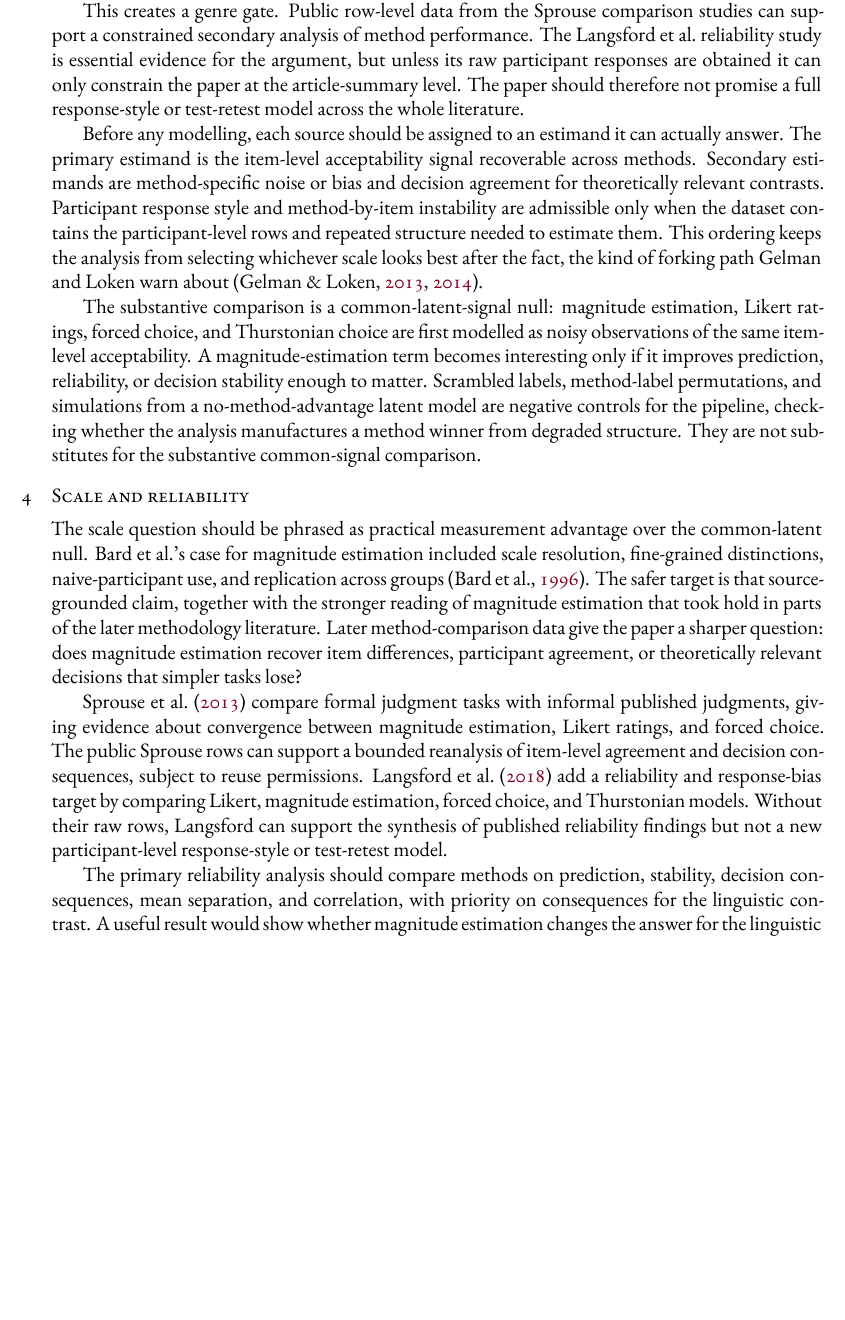
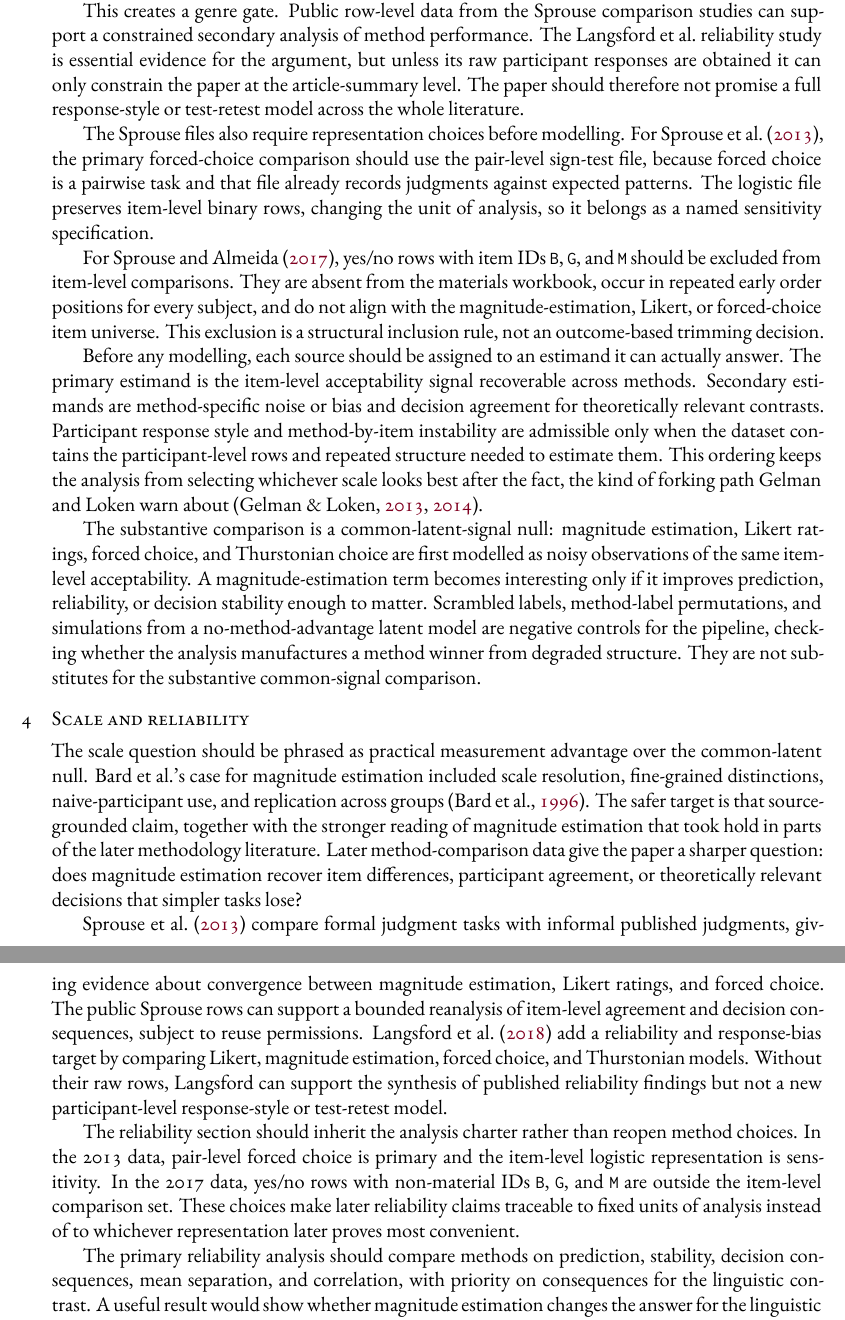
Before and after one commit to BrettRey/bard-magnitude-estimation-reassessment, a LaTeX paper (main.tex, which reads sections/03-secondary-data-design.tex, sections/04-scale-and-reliability.tex): part of page 2 of 4 before the commit and two parts of pages 2 and 3 of 4 after it, the two joined at a grey line, cut so that both start at the same text, the shorter picture padded with empty space. The pictures show the PDF file main.pdf that the author committed with the source.

Commit message:
Align manuscript methods with analysis gate
Co-Authored-By: Codex <codex@openai.com>

```diff
--- a/sections/03-secondary-data-design.tex
+++ b/sections/03-secondary-data-design.tex
@@ -20,6 +20,20 @@ but unless its raw participant responses are obtained it can only constrain the
 paper at the article-summary level. The paper should therefore not promise a
 full response-style or test-retest model across the whole literature.
 
+The Sprouse files also require representation choices before modelling. For
+\textcite{sprouse2013}, the primary forced-choice comparison should use the
+pair-level sign-test file, because forced choice is a pairwise task and that
+file already records judgments against expected patterns. The logistic file
+preserves item-level binary rows, changing the unit of analysis, so it belongs
+as a named sensitivity specification.
+
+For \textcite{sprouse2017}, yes/no rows with item IDs \texttt{B},
+\texttt{G}, and \texttt{M} should be excluded from item-level comparisons.
+They are absent from the materials workbook, occur in repeated early order
+positions for every subject, and do not align with the magnitude-estimation,
+Likert, or forced-choice item universe. This exclusion is a structural
+inclusion rule, not an outcome-based trimming decision.
+
 Before any modelling, each source should be assigned to an estimand it can
 actually answer. The primary estimand is the item-level acceptability signal
 recoverable across methods. Secondary estimands are method-specific noise or
--- a/sections/04-scale-and-reliability.tex
+++ b/sections/04-scale-and-reliability.tex
@@ -20,6 +20,14 @@ and Thurstonian models. Without their raw rows, Langsford can support the
 synthesis of published reliability findings but not a new participant-level
 response-style or test-retest model.
 
+The reliability section should inherit the analysis charter rather than reopen
+method choices. In the 2013 data, pair-level forced choice is primary and the
+item-level logistic representation is sensitivity. In the 2017 data, yes/no
+rows with non-material IDs \texttt{B}, \texttt{G}, and \texttt{M} are outside
+the item-level comparison set. These choices make later reliability claims
+traceable to fixed units of analysis instead of to whichever representation
+later proves most convenient.
+
 The primary reliability analysis should compare methods on prediction,
 stability, decision consequences, mean separation, and correlation, with
 priority on consequences for the linguistic contrast. A useful result would
```
Also changed, not shown: STATUS.md (+1 -0 lines), main.pdf.
